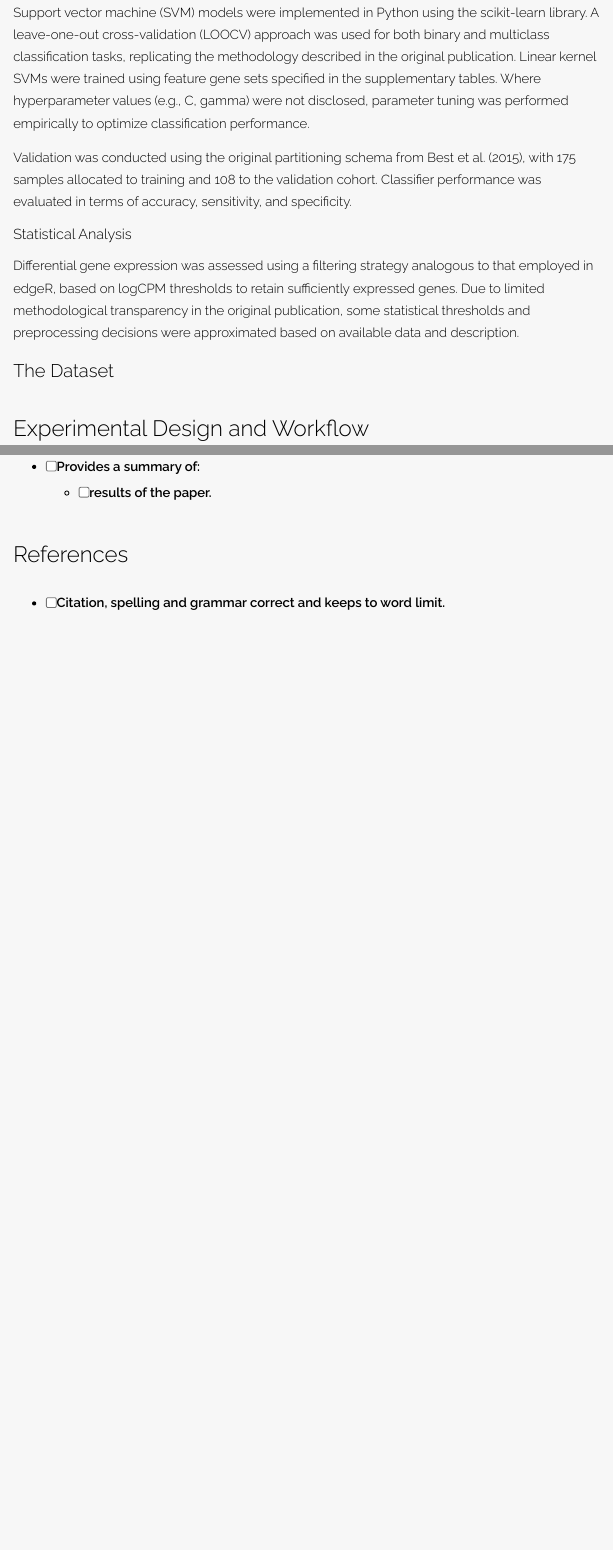
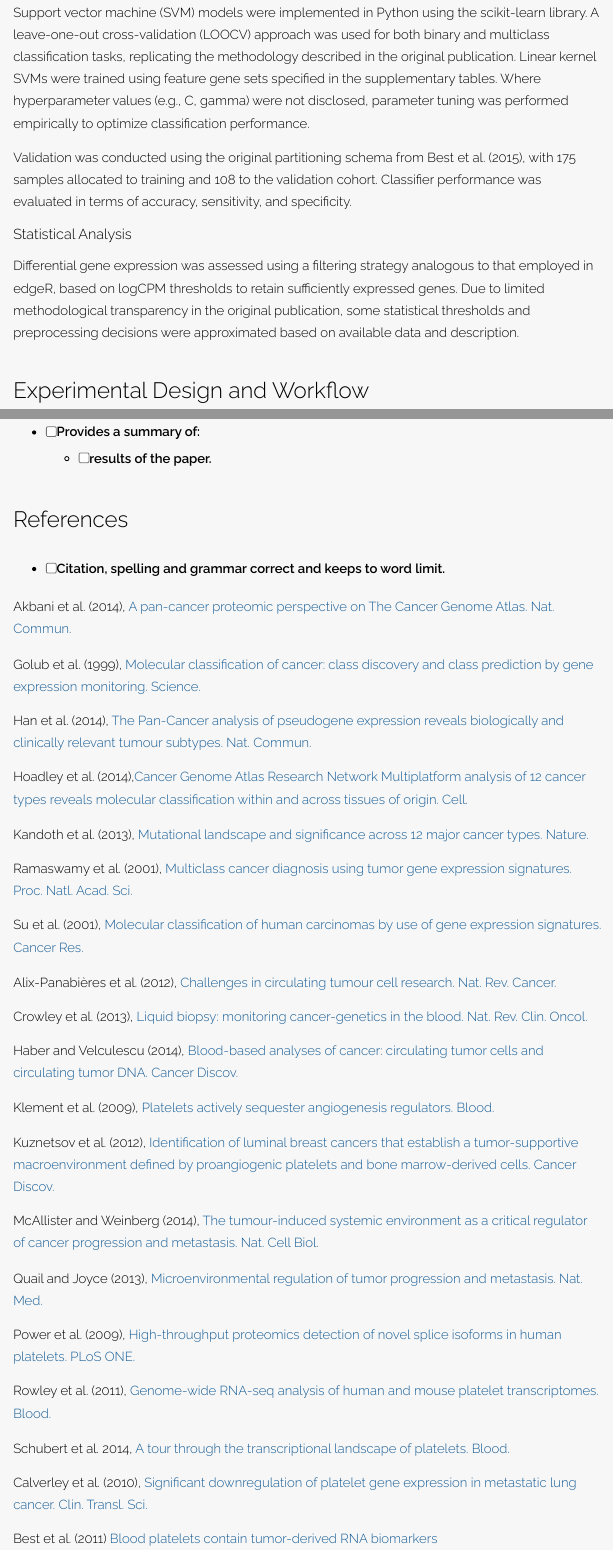
Before and after one commit to Xv-yn/AMED3002_Reproducible_Report, an R Markdown document (index.Rmd): the page in a window 1100 px wide, from 3240 px down, and a second part further down, joined at a grey line. The pictures show the output file index.html that the author committed with the source, opened offline.

Commit message:
Andy added references

```diff
--- a/index.Rmd
+++ b/index.Rmd
@@ -78,9 +78,6 @@ Validation was conducted using the original partitioning schema from Best et al.
 
 #### Statistical Analysis
 Differential gene expression was assessed using a filtering strategy analogous to that employed in edgeR, based on logCPM thresholds to retain sufficiently expressed genes. Due to limited methodological transparency in the original publication, some statistical thresholds and preprocessing decisions were approximated based on available data and description.
-
-
-### The Dataset {#dataset}
 
 
 ## Experimental Design and Workflow
@@ -186,3 +183,41 @@ providing insight into plausible improvements of the experimental design and wor
 ## References
 
 - [ ] Citation, spelling and grammar correct and keeps to word limit.
+
+Akbani et al. (2014), [A pan-cancer proteomic perspective on The Cancer Genome Atlas. Nat. Commun.](https://pmc.ncbi.nlm.nih.gov/articles/PMC4109726/)
+
+Golub et al. (1999), [Molecular classification of cancer: class discovery and class prediction by gene expression monitoring. Science.](https://pubmed.ncbi.nlm.nih.gov/10521349/)
+
+Han et al. (2014), [The Pan-Cancer analysis of pseudogene expression reveals biologically and clinically relevant tumour subtypes. Nat. Commun.](https://pmc.ncbi.nlm.nih.gov/articles/PMC4339277/)
+
+Hoadley et al. (2014),[Cancer Genome Atlas Research Network Multiplatform analysis of 12 cancer types reveals molecular classification within and across tissues of origin. Cell.](https://pmc.ncbi.nlm.nih.gov/articles/PMC4152462/)
+
+Kandoth et al. (2013), [Mutational landscape and significance across 12 major cancer types. Nature.](https://pmc.ncbi.nlm.nih.gov/articles/PMC3927368/)
+
+Ramaswamy et al. (2001), [Multiclass cancer diagnosis using tumor gene expression signatures. Proc. Natl. Acad. Sci.](https://pmc.ncbi.nlm.nih.gov/articles/PMC64998/)
+
+Su et al. (2001), [Molecular classification of human carcinomas by use of gene expression signatures. Cancer Res.](https://pubmed.ncbi.nlm.nih.gov/11606367/)
+
+Alix-Panabières et al. (2012), [Challenges in circulating tumour cell research. Nat. Rev. Cancer.](https://pubmed.ncbi.nlm.nih.gov/25154812/)
+
+Crowley et al. (2013), [Liquid biopsy: monitoring cancer-genetics in the blood. Nat. Rev. Clin. Oncol.](https://pubmed.ncbi.nlm.nih.gov/23836314/)
+
+Haber and Velculescu (2014), [Blood-based analyses of cancer: circulating tumor cells and circulating tumor DNA. Cancer Discov. ](https://pmc.ncbi.nlm.nih.gov/articles/PMC4433544/)
+
+Klement et al. (2009), [Platelets actively sequester angiogenesis regulators. Blood.](https://pmc.ncbi.nlm.nih.gov/articles/PMC2661866/)
+
+Kuznetsov et al. (2012), [Identification of luminal breast cancers that establish a tumor-supportive macroenvironment defined by proangiogenic platelets and bone marrow-derived cells. Cancer Discov.](https://pmc.ncbi.nlm.nih.gov/articles/PMC3517696/)
+
+McAllister and Weinberg (2014), [The tumour-induced systemic environment as a critical regulator of cancer progression and metastasis. Nat. Cell Biol.](https://pmc.ncbi.nlm.nih.gov/articles/PMC6220424/)
+
+Quail and Joyce (2013), [Microenvironmental regulation of tumor progression and metastasis. Nat. Med.](https://pmc.ncbi.nlm.nih.gov/articles/PMC3954707/)
+
+Power et al. (2009), [High-throughput proteomics detection of novel splice isoforms in human platelets. PLoS ONE. ](https://pmc.ncbi.nlm.nih.gov/articles/PMC2654914/)
+
+Rowley et al. (2011), [Genome-wide RNA-seq analysis of human and mouse platelet transcriptomes. Blood.](https://pmc.ncbi.nlm.nih.gov/articles/PMC3193274/)
+
+Schubert et al. 2014, [A tour through the transcriptional landscape of platelets. Blood.](https://pmc.ncbi.nlm.nih.gov/articles/PMC4110657/)
+
+Calverley et al. (2010), [Significant downregulation of platelet gene expression in metastatic lung cancer. Clin. Transl. Sci.](https://pmc.ncbi.nlm.nih.gov/articles/PMC3427741/)
+
+Best et al. (2011) [Blood platelets contain tumor-derived RNA biomarkers](https://pmc.ncbi.nlm.nih.gov/articles/PMC4644263/)
```
Also changed, not shown: index.html.
